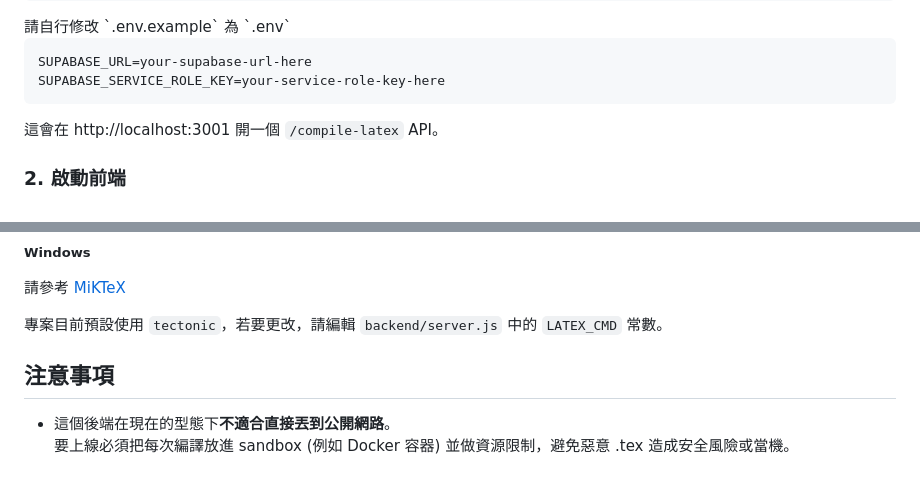
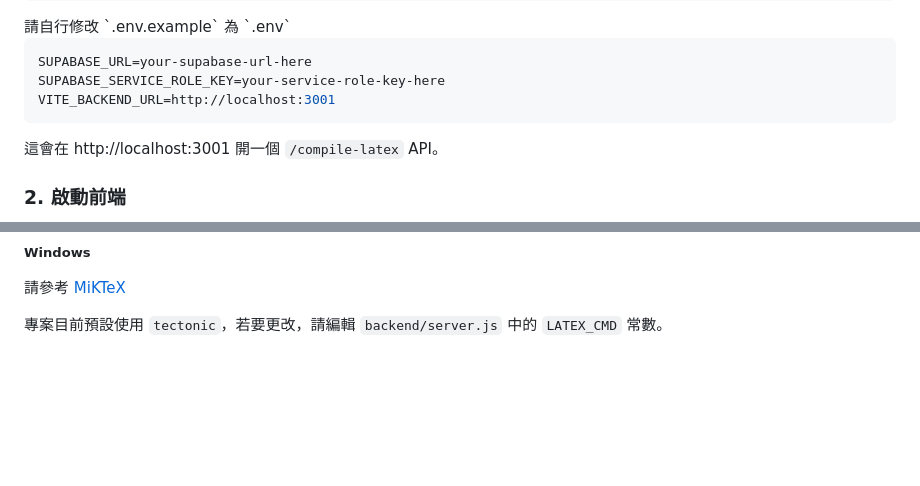
Before and after one commit to potato-yen/online-editor, a Markdown page: README.md, 2 parts joined by grey strips. Rendered like a GitHub page; folded sections open; blank space fills up the shorter version.

````diff
--- a/README.md
+++ b/README.md
@@ -65,6 +65,7 @@ docker run --rm -p 3001:3001 latex-backend
 ```bash
 SUPABASE_URL=your-supabase-url-here
 SUPABASE_SERVICE_ROLE_KEY=your-service-role-key-here
+VITE_BACKEND_URL=http://localhost:3001
 ```
 
 這會在 http://localhost:3001 開一個 `/compile-latex` API。
@@ -145,7 +146,3 @@ brew install basictex
 </details>
 
 專案目前預設使用 `tectonic`，若要更改，請編輯 `backend/server.js` 中的 `LATEX_CMD` 常數。
-
-## 注意事項
-- 這個後端在現在的型態下**不適合直接丟到公開網路**。
-  要上線必須把每次編譯放進 sandbox (例如 Docker 容器) 並做資源限制，避免惡意 .tex 造成安全風險或當機。
````
